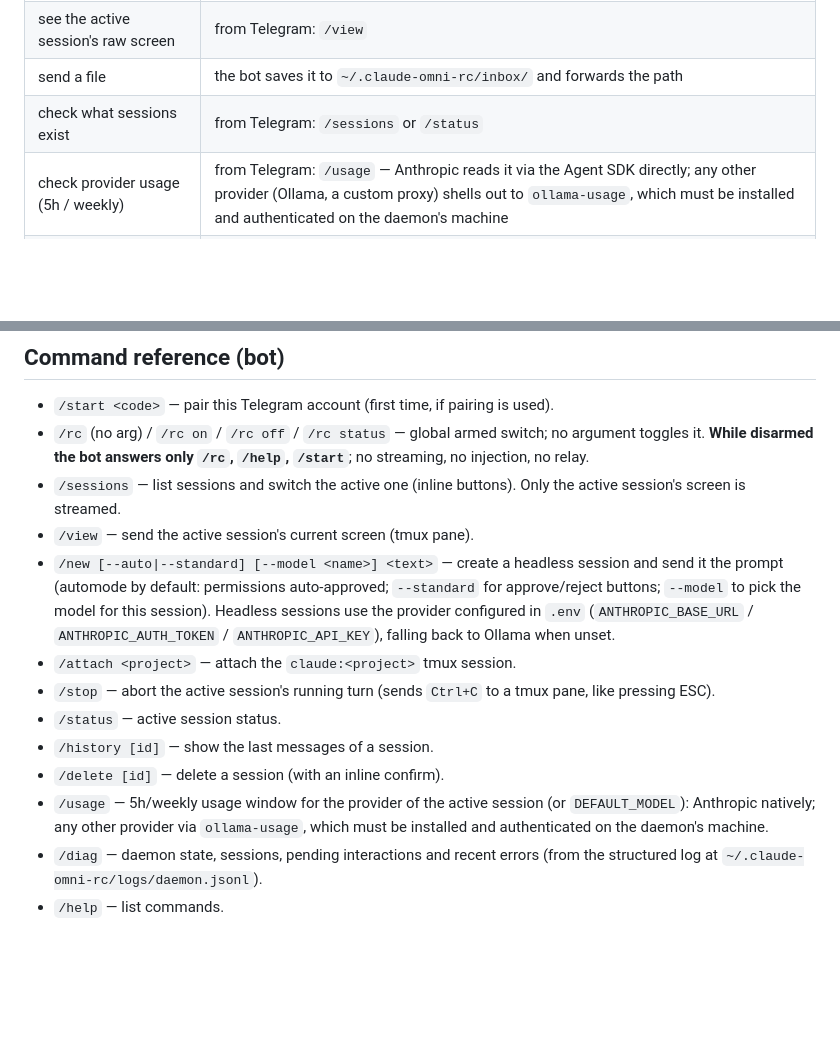
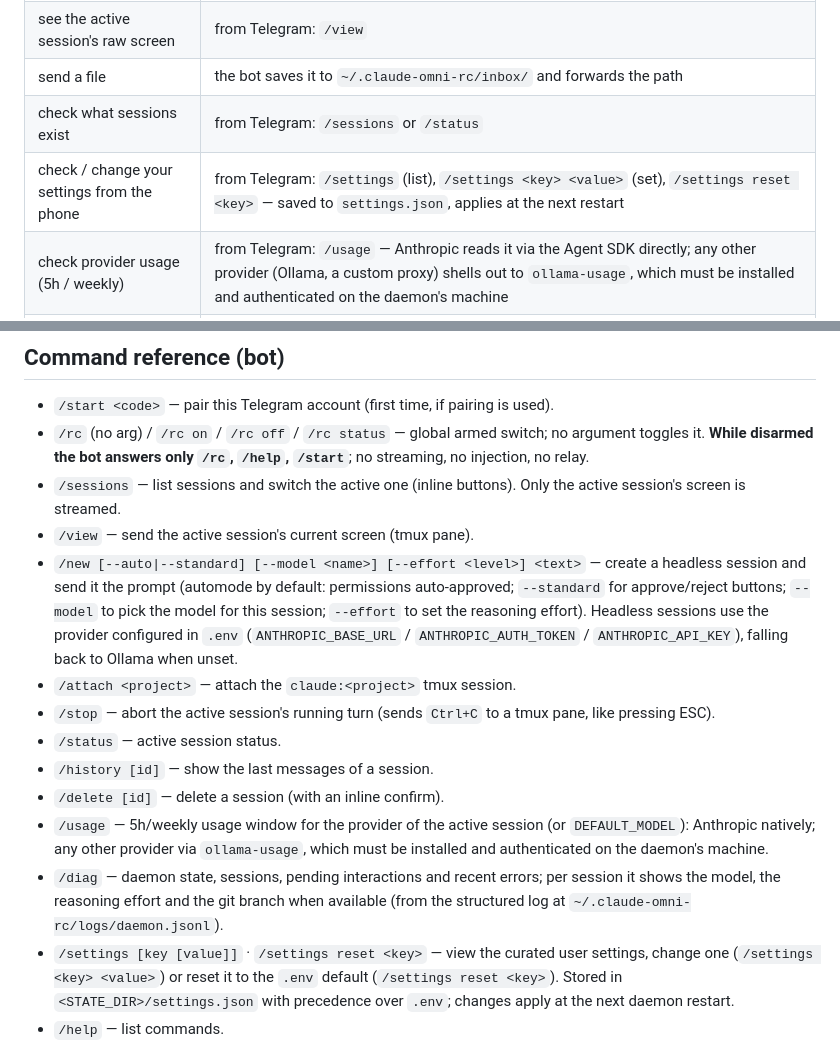
Before and after one commit to ontech7/claude-omni-rc, a Markdown page: AI-GUIDE.md, 2 parts joined by grey strips. Rendered like a GitHub page; blank space fills up the shorter version.

```diff
--- a/AI-GUIDE.md
+++ b/AI-GUIDE.md
@@ -61,6 +61,7 @@ npm install
 | see the active session's raw screen | from Telegram: `/view` |
 | send a file | the bot saves it to `~/.claude-omni-rc/inbox/` and forwards the path |
 | check what sessions exist | from Telegram: `/sessions` or `/status` |
+| check / change your settings from the phone | from Telegram: `/settings` (list), `/settings <key> <value>` (set), `/settings reset <key>` — saved to `settings.json`, applies at the next restart |
 | check provider usage (5h / weekly) | from Telegram: `/usage` — Anthropic reads it via the Agent SDK directly; any other provider (Ollama, a custom proxy) shells out to `ollama-usage`, which must be installed and authenticated on the daemon's machine |
 | run it without launchd | `npm run dev` in the repo (foreground) |
 | uninstall claude-omni-rc | `./install.sh --uninstall` (asks about the Ollama model, then removes launchd, the hooks, and on confirmation the state dir; `.env` is kept) |
@@ -74,11 +75,11 @@ npm install
 - `/sessions` — list sessions and switch the active one (inline buttons). Only
   the active session's screen is streamed.
 - `/view` — send the active session's current screen (tmux pane).
-- `/new [--auto|--standard] [--model <name>] <text>` — create a headless
+- `/new [--auto|--standard] [--model <name>] [--effort <level>] <text>` — create a headless
   session and send it the prompt (automode by default: permissions
   auto-approved; `--standard` for approve/reject buttons; `--model` to pick
-  the model for this session). Headless sessions use the provider configured
-  in `.env` (`ANTHROPIC_BASE_URL` / `ANTHROPIC_AUTH_TOKEN` / `ANTHROPIC_API_KEY`),
+  the model for this session; `--effort` to set the reasoning effort). Headless
+  sessions use the provider configured in `.env` (`ANTHROPIC_BASE_URL` / `ANTHROPIC_AUTH_TOKEN` / `ANTHROPIC_API_KEY`),
   falling back to Ollama when unset.
 - `/attach <project>` — attach the `claude:<project>` tmux session.
 - `/stop` — abort the active session's running turn (sends `Ctrl+C` to a tmux
@@ -89,8 +90,13 @@ npm install
 - `/usage` — 5h/weekly usage window for the provider of the active session (or
   `DEFAULT_MODEL`): Anthropic natively; any other provider via `ollama-usage`,
   which must be installed and authenticated on the daemon's machine.
-- `/diag` — daemon state, sessions, pending interactions and recent errors
-  (from the structured log at `~/.claude-omni-rc/logs/daemon.jsonl`).
+- `/diag` — daemon state, sessions, pending interactions and recent errors;
+  per session it shows the model, the reasoning effort and the git branch when
+  available (from the structured log at `~/.claude-omni-rc/logs/daemon.jsonl`).
+- `/settings [key [value]]` · `/settings reset <key>` — view the curated user
+  settings, change one (`/settings <key> <value>`) or reset it to the `.env`
+  default (`/settings reset <key>`). Stored in `<STATE_DIR>/settings.json` with
+  precedence over `.env`; changes apply at the next daemon restart.
 - `/help` — list commands.
 
 Plain messages go to the active session: headless sessions receive them as a
```
Also changed, not shown: CHANGELOG.md (+11 -0 lines), README.md (+11 -2 lines).
